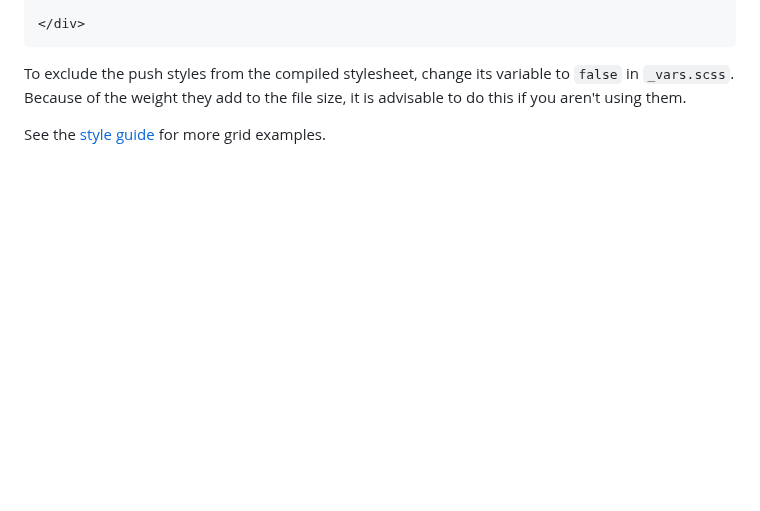
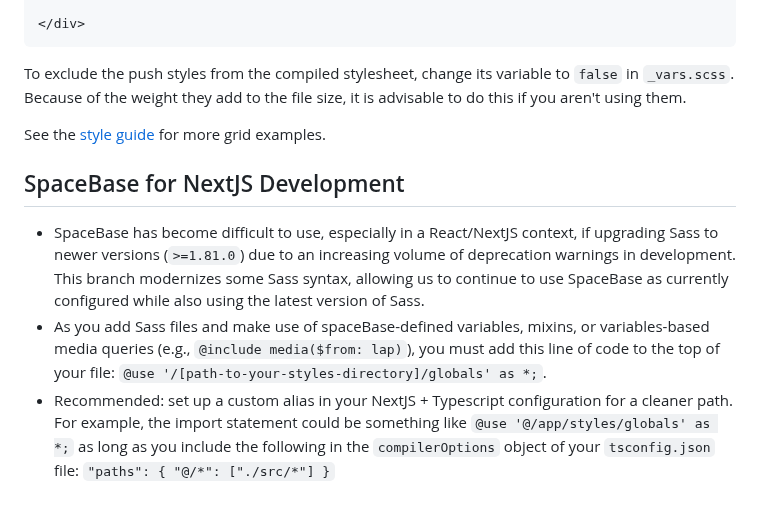
Before and after one commit to space150/spaceBase, a Markdown page: scss/README.md, the part around the change. Drawn GitHub-style; blank space fills up the shorter version.

Commit message:
refining nextjs notes in readme files

```diff
--- a/scss/README.md
+++ b/scss/README.md
@@ -83,3 +83,8 @@ Example:
 To exclude the push styles from the compiled stylesheet, change its variable to `false` in `_vars.scss`. Because of the weight they add to the file size, it is advisable to do this if you aren't using them.
 
 See the [style guide](../styleguide.html) for more grid examples.
+
+## SpaceBase for NextJS Development
+- SpaceBase has become difficult to use, especially in a React/NextJS context, if upgrading Sass to newer versions (`>=1.81.0`) due to an increasing volume of deprecation warnings in development. This branch modernizes some Sass syntax, allowing us to continue to use SpaceBase as currently configured while also using the latest version of Sass.
+- As you add Sass files and make use of spaceBase-defined variables, mixins, or variables-based media queries (e.g., `@include media($from: lap)`), you must add this line of code to the top of your file: `@use '/[path-to-your-styles-directory]/globals' as *;`.
+- Recommended: set up a custom alias in your NextJS + Typescript configuration for a cleaner path. For example, the import statement could be something like  `@use '@/app/styles/globals' as *;` as long as you include the following in the `compilerOptions` object of your `tsconfig.json` file: `"paths": { "@/*": ["./src/*"] }`
```
Also changed, not shown: README.md (+5 -7 lines).
